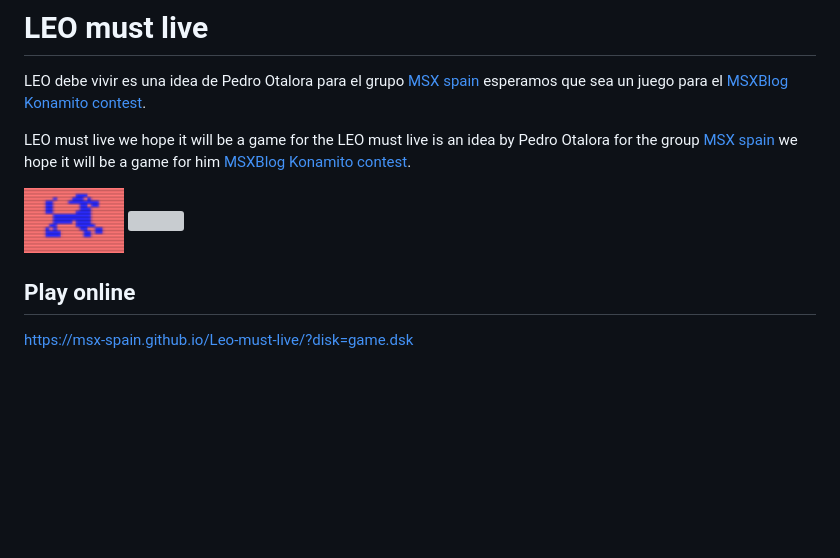
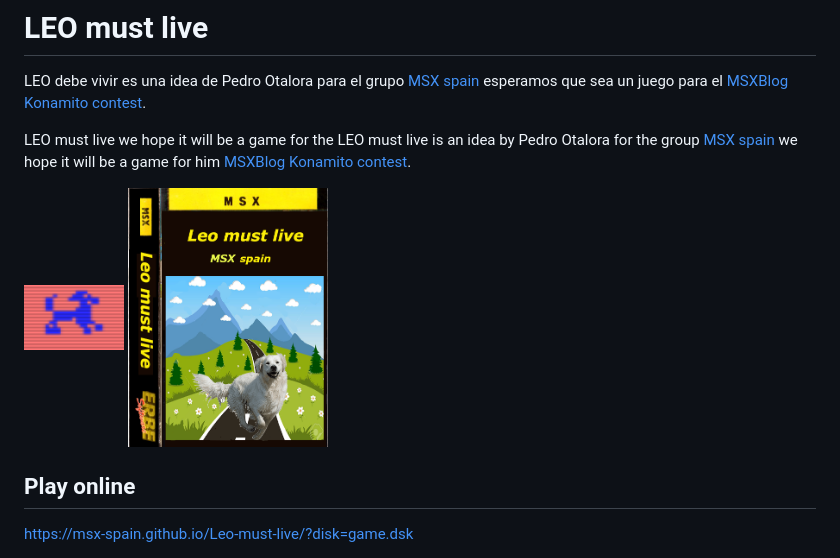
Before and after one commit to MSX-Spain/LEO-must-live, a Markdown page: README.md, the part around the change. Drawn GitHub-style; blank space fills up the shorter version; grey boxes are pictures that could not be loaded.

```diff
--- a/README.md
+++ b/README.md
@@ -7,7 +7,7 @@ LEO must live we hope it will be a game for the LEO must live is an idea by Pedr
 
 <img src="docs/leo.PNG" width="100px">
 
-<img src="docs/caratula.PNG" width="200px">
+<img src="docs/caratula.png" width="200px">
 
 ## Play online
 
```
